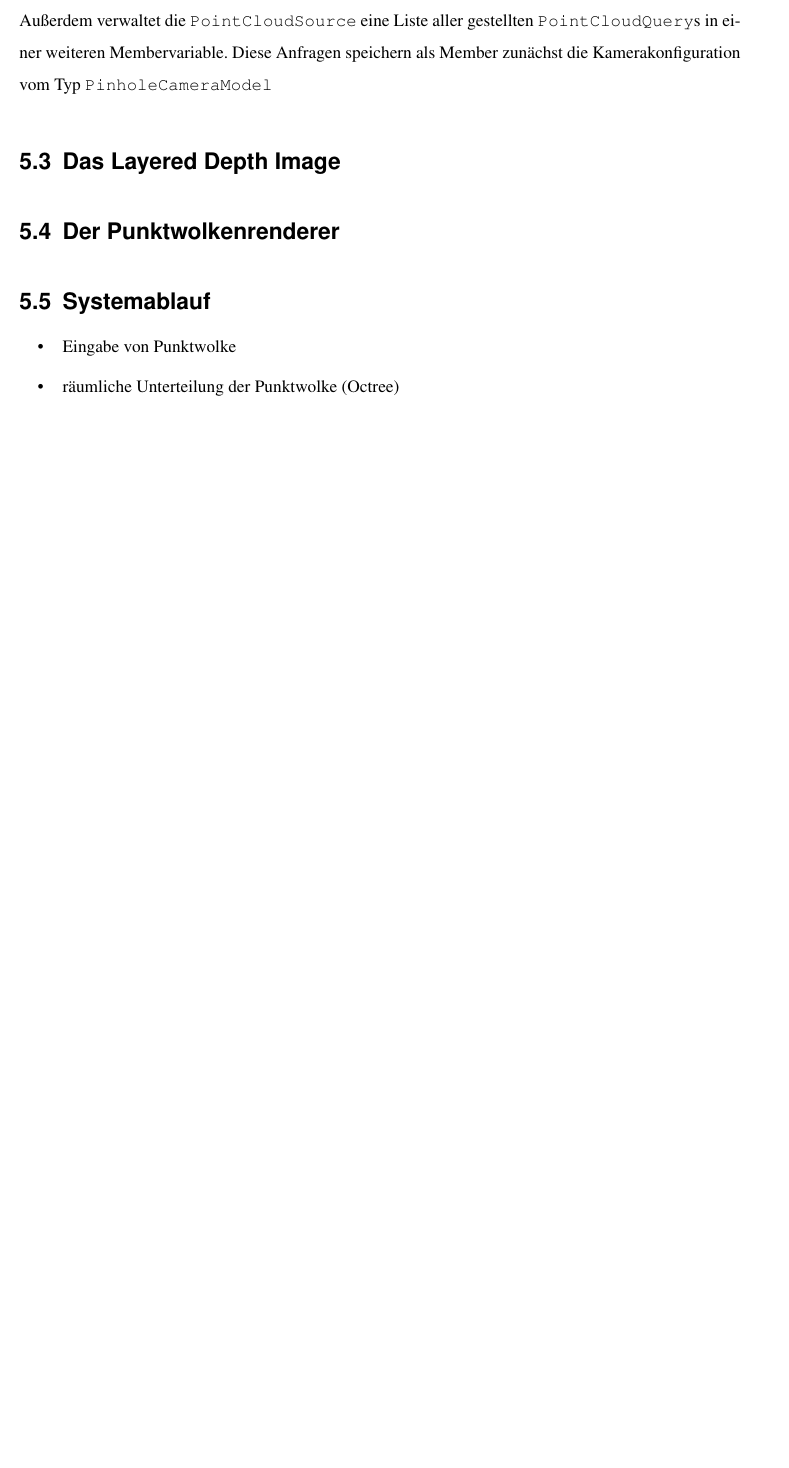
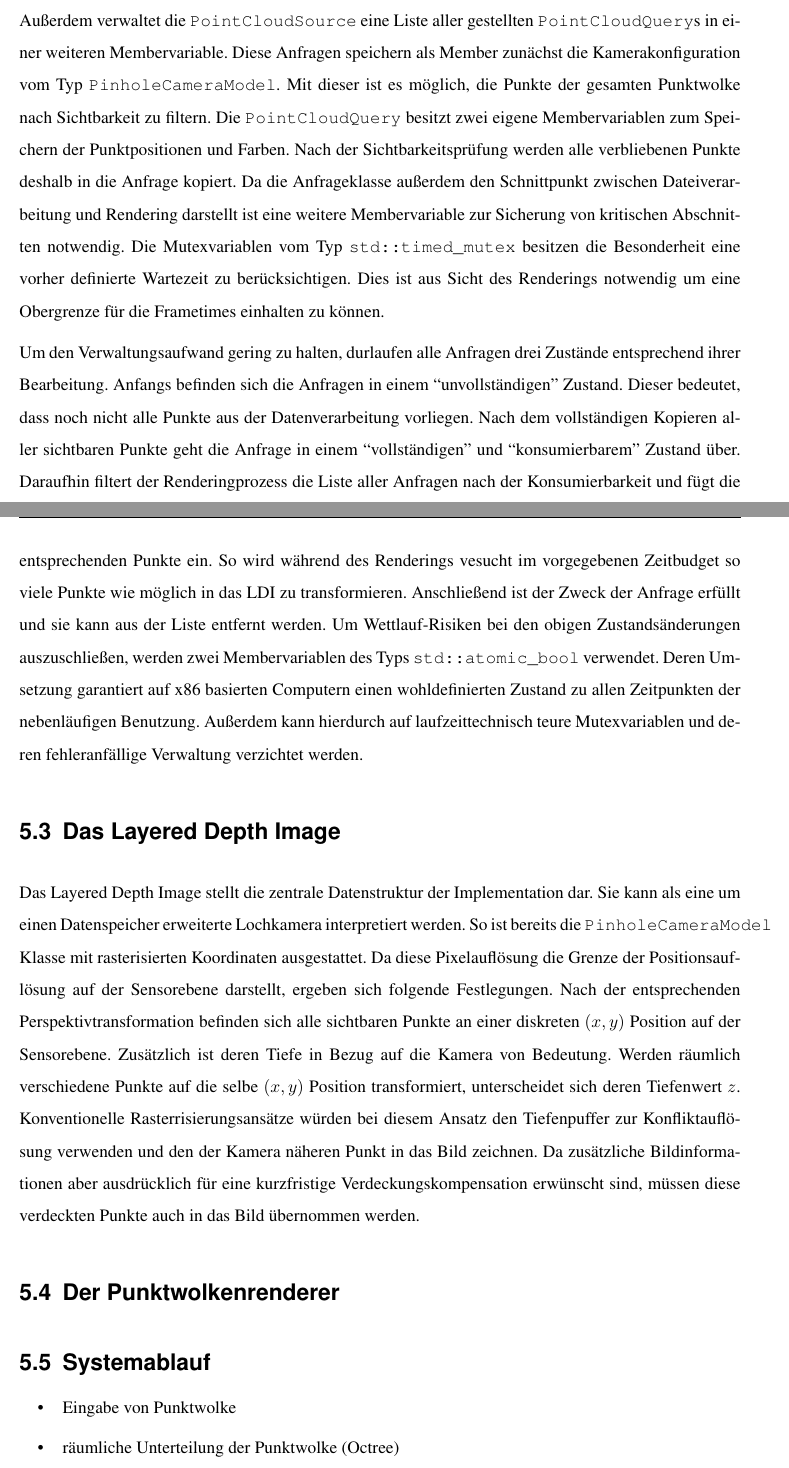
Before and after one commit to MarioHenze/incrementalStereoCloud, a LaTeX thesis (thesis/thesis.tex): part of page 13 of 18 before the commit and two parts of pages 13 and 14 of 19 after it, the two joined at a grey line, cut so that both start at the same text, the shorter picture padded with empty space. Compiled offline with pdfLaTeX.

Commit message:
Begin chapter on LDI implementation

```diff
--- a/thesis/thesis.tex
+++ b/thesis/thesis.tex
@@ -285,9 +289,51 @@ Punktmerkmale wie Farbe oder Normalen zuzugreifen.
 Außerdem verwaltet die \texttt{PointCloudSource} eine Liste aller gestellten
 \texttt{PointCloudQuery}s in einer weiteren Membervariable. Diese Anfragen
 speichern als Member zunächst die Kamerakonfiguration vom Typ
-\texttt{PinholeCameraModel}
+\texttt{PinholeCameraModel}. Mit dieser ist es möglich, die Punkte der gesamten
+Punktwolke nach Sichtbarkeit zu filtern. Die \texttt{PointCloudQuery} besitzt
+zwei eigene Membervariablen zum Speichern der Punktpositionen und Farben. Nach
+der Sichtbarkeitsprüfung werden alle verbliebenen Punkte deshalb in die Anfrage
+kopiert. Da die Anfrageklasse außerdem den Schnittpunkt zwischen
+Dateiverarbeitung und Rendering darstellt ist eine weitere Membervariable zur
+Sicherung von kritischen Abschnitten notwendig. Die Mutexvariablen vom Typ
+\texttt{std::timed\_mutex} besitzen die Besonderheit eine vorher definierte
+Wartezeit zu berücksichtigen. Dies ist aus Sicht des Renderings notwendig um
+eine Obergrenze für die Frametimes einhalten zu können.
+
+Um den Verwaltungsaufwand gering zu halten, durlaufen alle Anfragen drei
+Zustände entsprechend ihrer Bearbeitung. Anfangs befinden sich die Anfragen in
+einem ``unvollständigen'' Zustand. Dieser bedeutet, dass noch nicht alle Punkte
+aus der Datenverarbeitung vorliegen. Nach dem vollständigen Kopieren aller
+sichtbaren Punkte geht die Anfrage in einem ``vollständigen'' und
+``konsumierbarem'' Zustand über. Daraufhin filtert der Renderingprozess die
+Liste aller Anfragen nach der Konsumierbarkeit und fügt die entsprechenden
+Punkte ein. So wird während des Renderings vesucht im vorgegebenen Zeitbudget
+so viele Punkte wie möglich in das LDI zu transformieren. Anschließend ist der
+Zweck der Anfrage erfüllt und sie kann aus der Liste entfernt werden. Um
+Wettlauf-Risiken bei den obigen Zustandsänderungen auszuschließen, werden zwei
+Membervariablen des Typs \texttt{std::atomic\_bool} verwendet. Deren Umsetzung
+garantiert auf x86 basierten Computern einen wohldefinierten Zustand zu allen
+Zeitpunkten der nebenläufigen Benutzung. Außerdem kann hierdurch auf
+laufzeittechnisch teure Mutexvariablen und deren fehleranfällige Verwaltung
+verzichtet werden.
 
 \section{Das Layered Depth Image}
+
+Das Layered Depth Image stellt die zentrale Datenstruktur der Implementation
+dar. Sie kann als eine um einen Datenspeicher erweiterte Lochkamera
+interpretiert werden. So ist bereits die \texttt{PinholeCameraModel} Klasse mit
+rasterisierten Koordinaten ausgestattet. Da diese Pixelauflösung die Grenze der
+Positionsauflösung auf der Sensorebene darstellt, ergeben sich folgende
+Festlegungen. Nach der entsprechenden Perspektivtransformation befinden sich
+alle sichtbaren Punkte an einer diskreten \( (x, y) \) Position auf der
+Sensorebene. Zusätzlich ist deren Tiefe in Bezug auf die Kamera von Bedeutung.
+Werden räumlich verschiedene Punkte auf die selbe \( (x,y) \) Position
+transformiert, unterscheidet sich deren Tiefenwert \(z\). Konventionelle
+Rasterrisierungsansätze würden bei diesem Ansatz den Tiefenpuffer zur
+Konfliktauflösung verwenden und den der Kamera näheren Punkt in das Bild
+zeichnen. Da zusätzliche Bildinformationen aber ausdrücklich für eine
+kurzfristige Verdeckungskompensation erwünscht sind, müssen diese verdeckten
+Punkte auch in das Bild übernommen werden.
 
 \section{Der Punktwolkenrenderer}
 
```
Also changed, not shown: thesis/figures/pinholecamera.tikz (+3 -3 lines), thesis/thesis.tex (34 more changed lines), 1 other file. Lines whose indentation alone changed are shown as unchanged.
